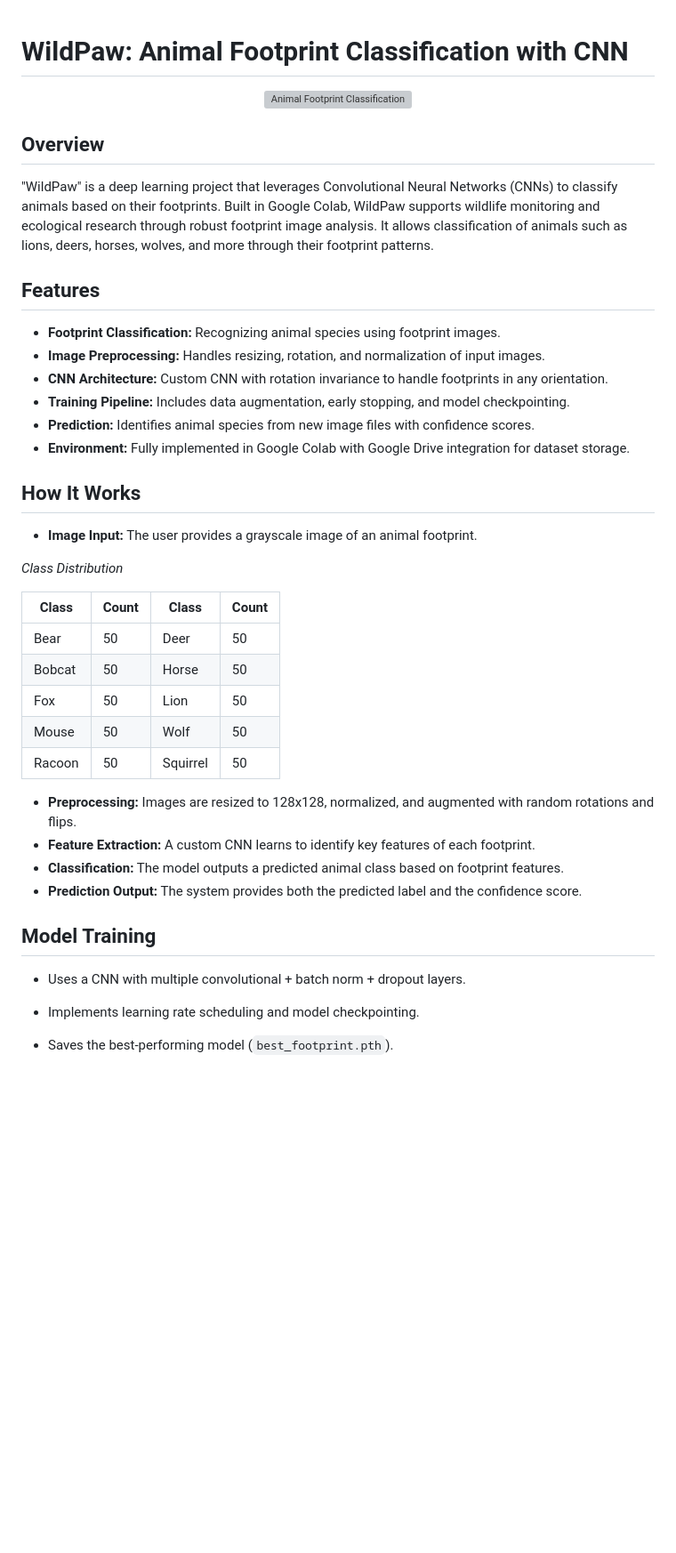
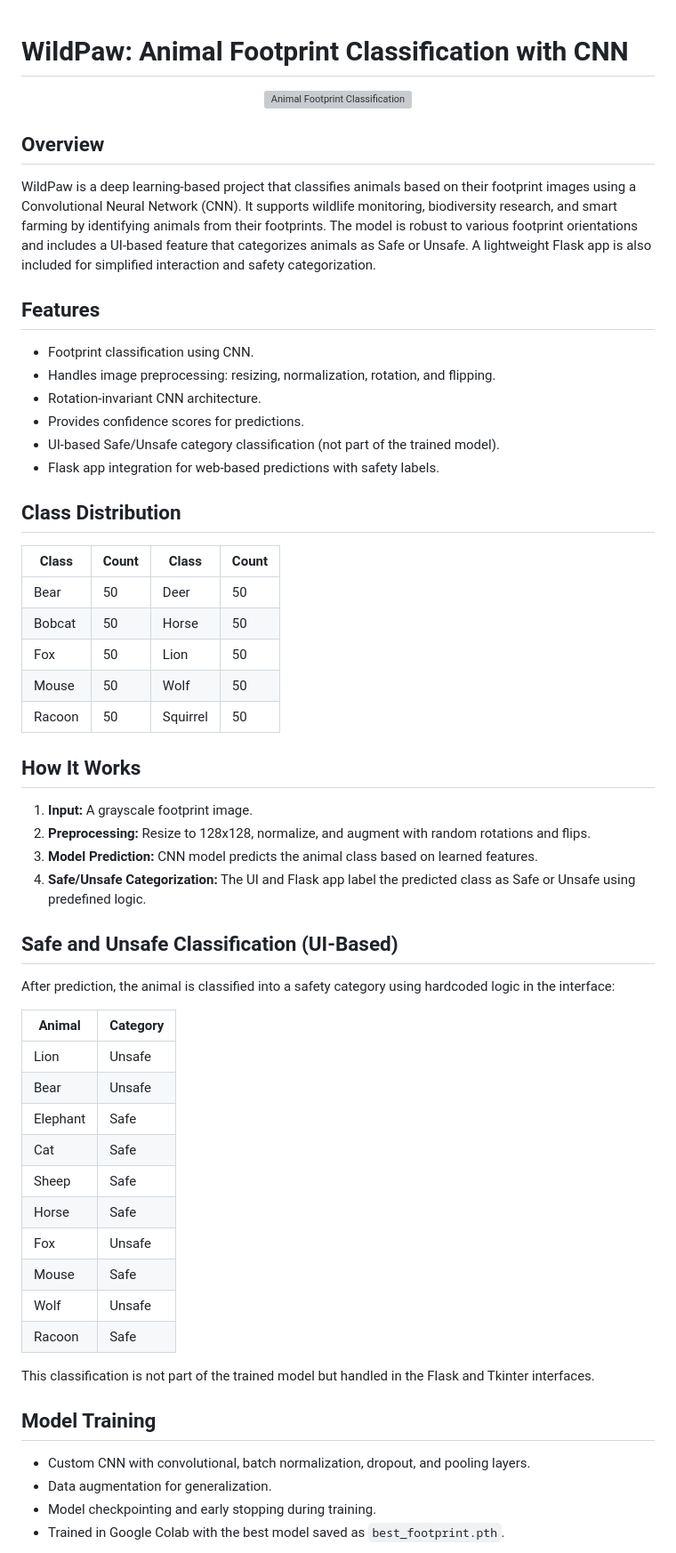
Before and after one commit to Anirudh-p1107/Wild-Paw, a Markdown page: README.md, the part around one of its changes. Shown at 89% size. Rendered like a GitHub page; blank space fills up the shorter version; grey boxes are pictures that could not be loaded.

```diff
--- a/README.md
+++ b/README.md
@@ -1,5 +1,3 @@
-
-
 # WildPaw: Animal Footprint Classification with CNN
 
 <p align="center">
@@ -7,21 +5,17 @@
 </p>
 
 ## Overview
-   "WildPaw" is a deep learning project that leverages Convolutional Neural Networks (CNNs) to classify animals based on their footprints. Built in Google Colab, WildPaw supports wildlife monitoring and ecological research through robust footprint image analysis. It allows classification of animals such as lions, deers, horses, wolves, and more through their footprint patterns.
+WildPaw is a deep learning-based project that classifies animals based on their footprint images using a Convolutional Neural Network (CNN). It supports wildlife monitoring, biodiversity research, and smart farming by identifying animals from their footprints. The model is robust to various footprint orientations and includes a UI-based feature that categorizes animals as Safe or Unsafe. A lightweight Flask app is also included for simplified interaction and safety categorization.
 
 ## Features
-- **Footprint Classification:** Recognizing animal species using footprint images.
-- **Image Preprocessing:** Handles resizing, rotation, and normalization of input images.
-- **CNN Architecture:** Custom CNN with rotation invariance to handle footprints in any orientation.
-- **Training Pipeline:** Includes data augmentation, early stopping, and model checkpointing.
-- **Prediction:** Identifies animal species from new image files with confidence scores.
-- **Environment:** Fully implemented in Google Colab with Google Drive integration for dataset storage.
+- Footprint classification using CNN.
+- Handles image preprocessing: resizing, normalization, rotation, and flipping.
+- Rotation-invariant CNN architecture.
+- Provides confidence scores for predictions.
+- UI-based Safe/Unsafe category classification (not part of the trained model).
+- Flask app integration for web-based predictions with safety labels.
 
-
-## How It Works
-- **Image Input:** The user provides a grayscale image of an animal footprint.
-
- *Class Distribution*
+## Class Distribution
 
 | Class     | Count | Class     | Count |
 |-----------|-------|-----------|-------|
@@ -31,13 +25,33 @@
 | Mouse     | 50    | Wolf      | 50    |
 | Racoon    | 50    | Squirrel  | 50    |
 
-- **Preprocessing:** Images are resized to 128x128, normalized, and augmented with random rotations and flips.
-- **Feature Extraction:** A custom CNN learns to identify key features of each footprint.
-- **Classification:** The model outputs a predicted animal class based on footprint features.
-- **Prediction Output:** The system provides both the predicted label and the confidence score.
+## How It Works
+1. **Input:** A grayscale footprint image.
+2. **Preprocessing:** Resize to 128x128, normalize, and augment with random rotations and flips.
+3. **Model Prediction:** CNN model predicts the animal class based on learned features.
+4. **Safe/Unsafe Categorization:** The UI and Flask app label the predicted class as Safe or Unsafe using predefined logic.
+
+## Safe and Unsafe Classification (UI-Based)
+After prediction, the animal is classified into a safety category using hardcoded logic in the interface:
+
+| Animal    | Category |
+|-----------|----------|
+| Lion      | Unsafe   |
+| Bear      | Unsafe   |
+| Elephant  | Safe     |
+| Cat       | Safe     |
+| Sheep     | Safe     |
+| Horse     | Safe     |
+| Fox       | Unsafe   |
+| Mouse     | Safe     |
+| Wolf      | Unsafe   |
+| Racoon    | Safe     |
+
+This classification is not part of the trained model but handled in the Flask and Tkinter interfaces.
 
 ## Model Training
-- Uses a CNN with multiple convolutional + batch norm + dropout layers.
-- Implements learning rate scheduling and model checkpointing.
-- Saves the best-performing model (`best_footprint.pth`).
+- Custom CNN with convolutional, batch normalization, dropout, and pooling layers.
+- Data augmentation for generalization.
+- Model checkpointing and early stopping during training.
+- Trained in Google Colab with the best model saved as `best_footprint.pth`.
 
```
Also changed, not shown: other parts of README.md (+43 -36 lines).
